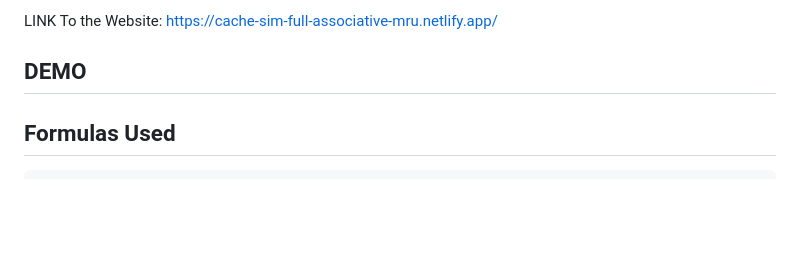
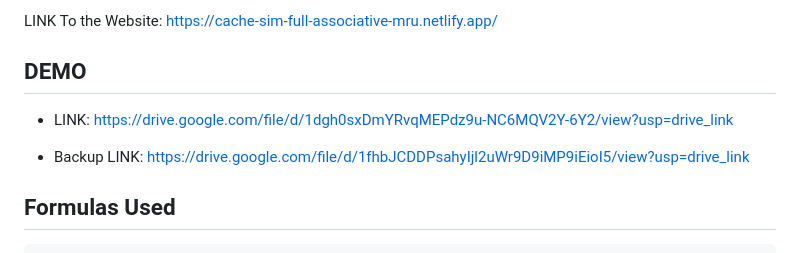
Before and after one commit to vld090/CSARCH2-Simulation-Project, a Markdown page: README.md, the part around the change. Drawn GitHub-style; blank space fills up the shorter version.

Commit message:
Final READMe

```diff
--- a/README.md
+++ b/README.md
@@ -24,6 +24,9 @@ The cache simulator is an interactive web app designed to emulate a full associa
 LINK To the Website: [https://cache-sim-full-associative-mru.netlify.app/](https://cache-sim-full-associative-mru.netlify.app/)
 
 ## DEMO
+* LINK: [https://drive.google.com/file/d/1dgh0sxDmYRvqMEPdz9u-NC6MQV2Y-6Y2/view?usp=drive_link](https://drive.google.com/file/d/1dgh0sxDmYRvqMEPdz9u-NC6MQV2Y-6Y2/view?usp=drive_link)
+
+* Backup LINK: [https://drive.google.com/file/d/1fhbJCDDPsahyIjl2uWr9D9iMP9iEioI5/view?usp=drive_link](https://drive.google.com/file/d/1fhbJCDDPsahyIjl2uWr9D9iMP9iEioI5/view?usp=drive_link)
 
 ## Formulas Used
 
```
